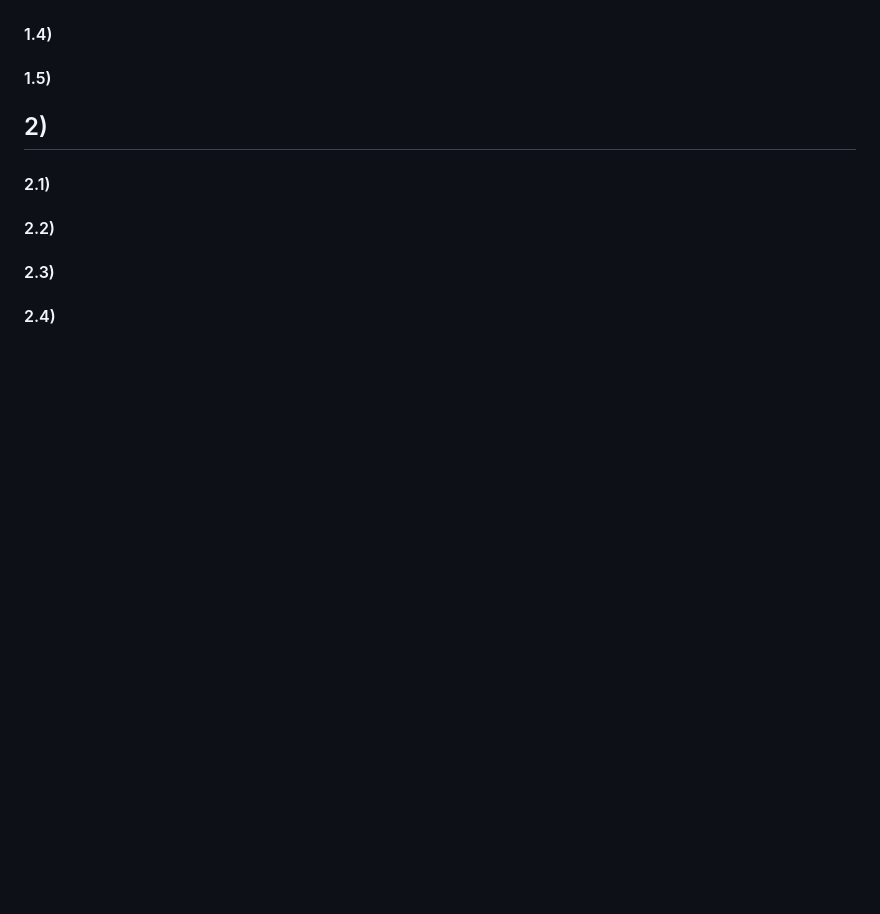
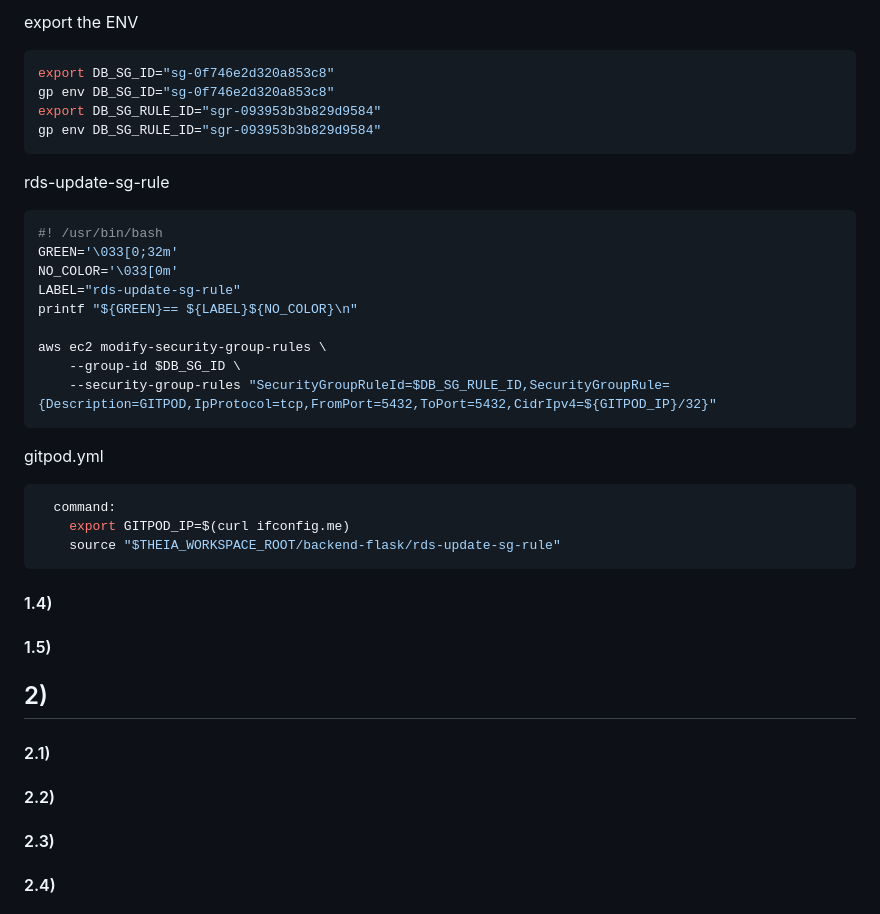
Before and after one commit to rodrorivero/aws-bootcamp-cruddur-2023, a Markdown page: journal/week4.md, the part around the change printed below. GitHub-like rendering; blank space fills up the shorter version.

````diff
--- a/journal/week4.md
+++ b/journal/week4.md
@@ -150,3 +208,33 @@ then we test the connection and verify the data creation:
+export the ENV
+
+```bash
+export DB_SG_ID="sg-0f746e2d320a853c8"
+gp env DB_SG_ID="sg-0f746e2d320a853c8"
+export DB_SG_RULE_ID="sgr-093953b3b829d9584"
+gp env DB_SG_RULE_ID="sgr-093953b3b829d9584"
+```
+
+rds-update-sg-rule
+
+```bash
+#! /usr/bin/bash
+GREEN='\033[0;32m'
+NO_COLOR='\033[0m'
+LABEL="rds-update-sg-rule"
+printf "${GREEN}== ${LABEL}${NO_COLOR}\n"
+
+aws ec2 modify-security-group-rules \
+    --group-id $DB_SG_ID \
+    --security-group-rules "SecurityGroupRuleId=$DB_SG_RULE_ID,SecurityGroupRule={Description=GITPOD,IpProtocol=tcp,FromPort=5432,ToPort=5432,CidrIpv4=${GITPOD_IP}/32}"
+```
+gitpod.yml
+```yml
+  command:
+    export GITPOD_IP=$(curl ifconfig.me)
+    source "$THEIA_WORKSPACE_ROOT/backend-flask/rds-update-sg-rule"
+```
+
+
 #### 1.4)
 #### 1.5)
 ## 2)
````
Also changed, not shown: other parts of journal/week4.md (+59 -1 lines).
